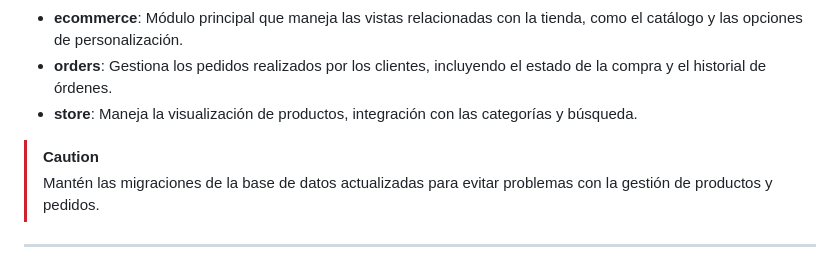
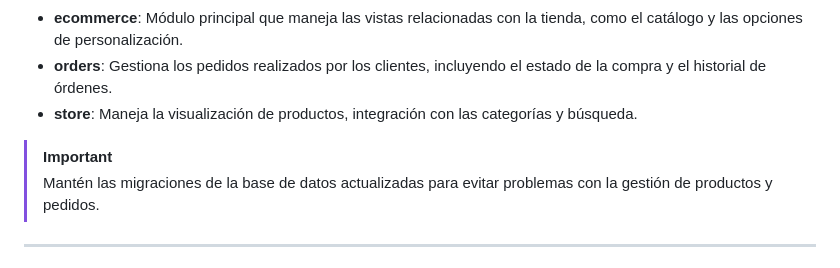
Before and after one commit to MauricioLugo00/Apero-ecommerce, a Markdown page: README.md, the part around the change. Drawn GitHub-style.

```diff
--- a/README.md
+++ b/README.md
@@ -20,7 +20,7 @@ El proyecto **Apero** utiliza Django como su framework backend, con MySQL como b
 - **orders**: Gestiona los pedidos realizados por los clientes, incluyendo el estado de la compra y el historial de órdenes.
 - **store**: Maneja la visualización de productos, integración con las categorías y búsqueda.
 
->[!CAUTION]
+>[!IMPORTANT]
 > Mantén las migraciones de la base de datos actualizadas para evitar problemas con la gestión de productos y pedidos.
 
 ---
```
